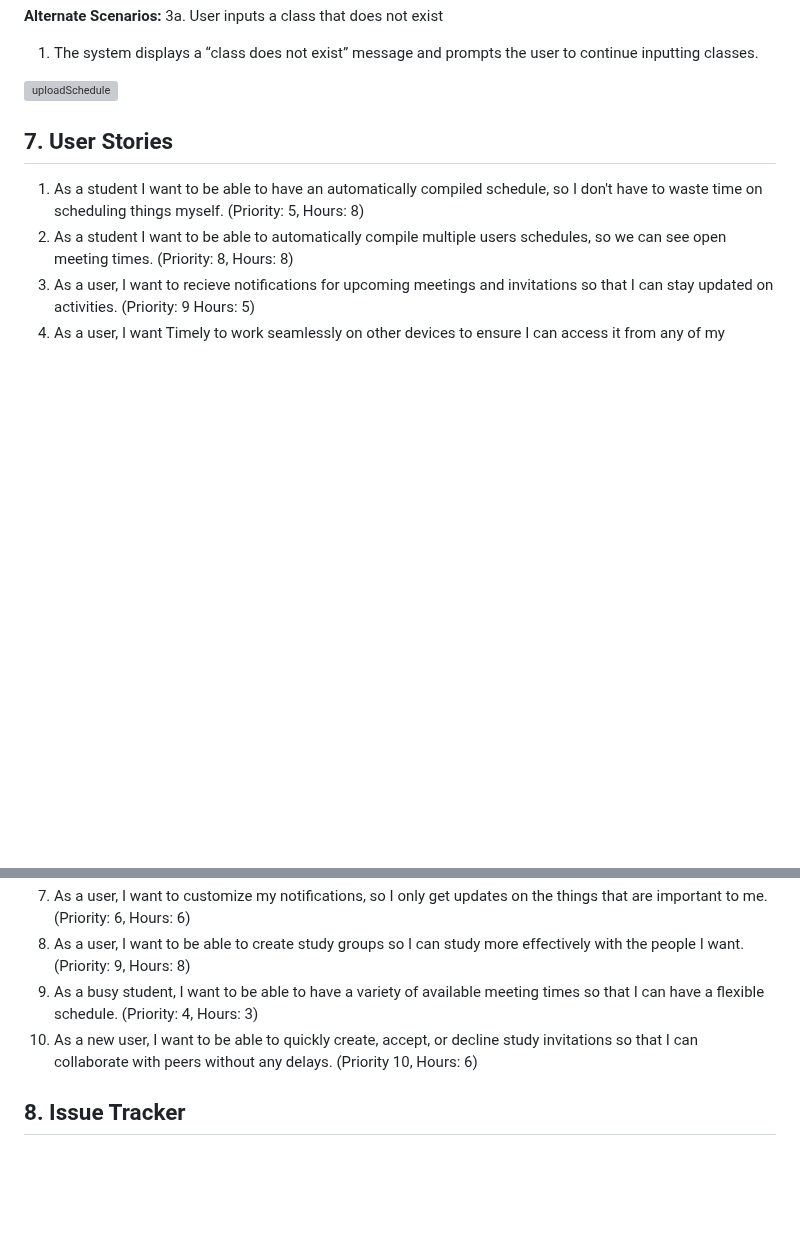
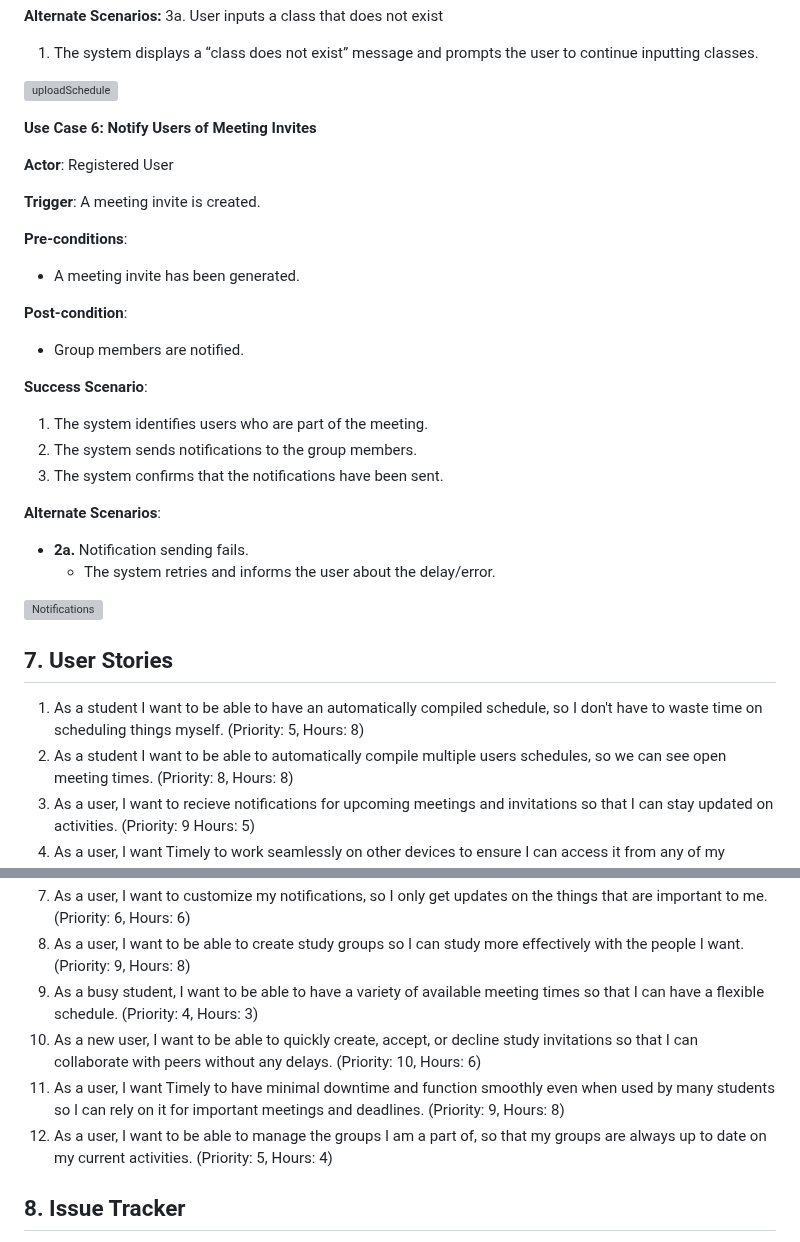
Before and after one commit to bme2003/timely, a Markdown page: Deliverables/D2. Requirements/D2. Requirements.md, 2 parts joined by grey strips. GitHub-like rendering; blank space fills up the shorter version; grey boxes are pictures that could not be loaded.

```diff
--- a/Deliverables/D2. Requirements/D2. Requirements.md
+++ b/Deliverables/D2. Requirements/D2. Requirements.md
@@ -237,6 +237,29 @@ We’ll also make sure Timely is reliable and works for everyone. It will be acc
 
 ![uploadSchedule](https://github.com/user-attachments/assets/79a6f509-31d9-47c2-9859-748c3c653950)
 
+**Use Case 6: Notify Users of Meeting Invites**
+
+**Actor**: Registered User
+
+**Trigger**: A meeting invite is created.
+
+**Pre-conditions**:
+- A meeting invite has been generated.
+
+**Post-condition**:
+- Group members are notified.
+
+**Success Scenario**:
+1. The system identifies users who are part of the meeting.
+2. The system sends notifications to the group members.
+3. The system confirms that the notifications have been sent.
+
+**Alternate Scenarios**:
+- **2a.** Notification sending fails.
+  - The system retries and informs the user about the delay/error.
+
+![Notifications](notif.png)
+
 
 
 ## 7. User Stories
@@ -251,7 +274,9 @@ Hours: 5)
 7. As a user, I want to customize my notifications, so I only get updates on the things that are important to me. (Priority: 6, Hours: 6)
 8. As a user, I want to be able to create study groups so I can study more effectively with the people I want. (Priority: 9, Hours: 8)
 9. As a busy student, I want to be able to have a variety of available meeting times so that I can have a flexible schedule. (Priority: 4, Hours: 3)
-10. As a new user, I want to be able to quickly create, accept, or decline study invitations so that I can collaborate with peers without any delays. (Priority 10, Hours: 6)
+10. As a new user, I want to be able to quickly create, accept, or decline study invitations so that I can collaborate with peers without any delays. (Priority: 10, Hours: 6)
+11. As a user, I want Timely to have minimal downtime and function smoothly even when used by many students so I can rely on it for important meetings and deadlines. (Priority: 9, Hours: 8)
+12. As a user, I want to be able to manage the groups I am a part of, so that my groups are always up to date on my current activities. (Priority: 5, Hours: 4)
 
 ## 8. Issue Tracker
 
```
Also changed, not shown: other parts of Deliverables/D2. Requirements/D2. Requirements.md (+2 -2 lines).
